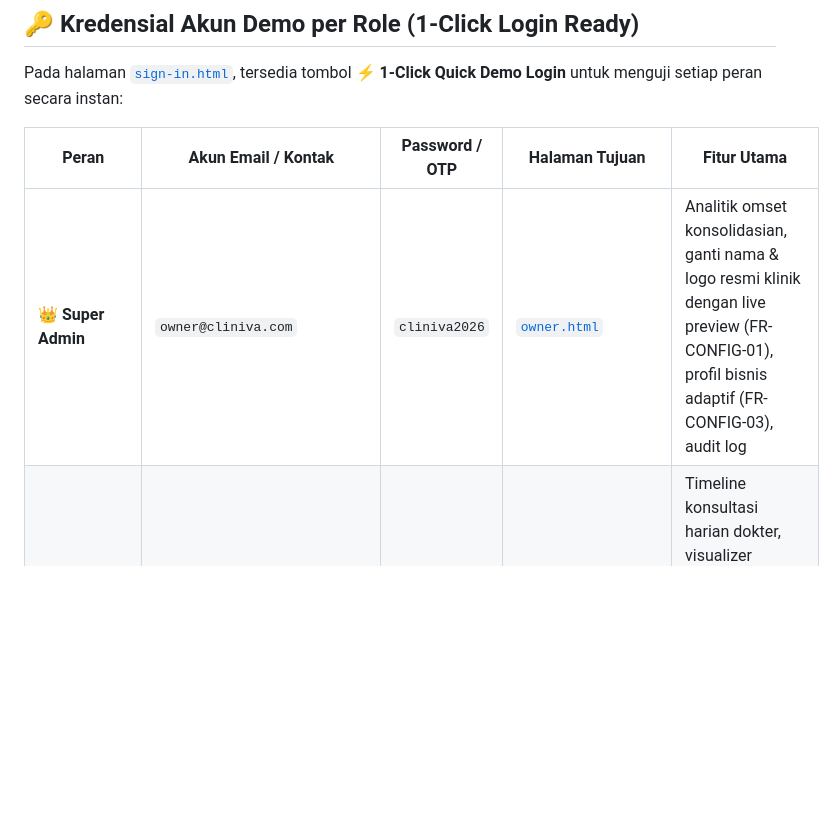
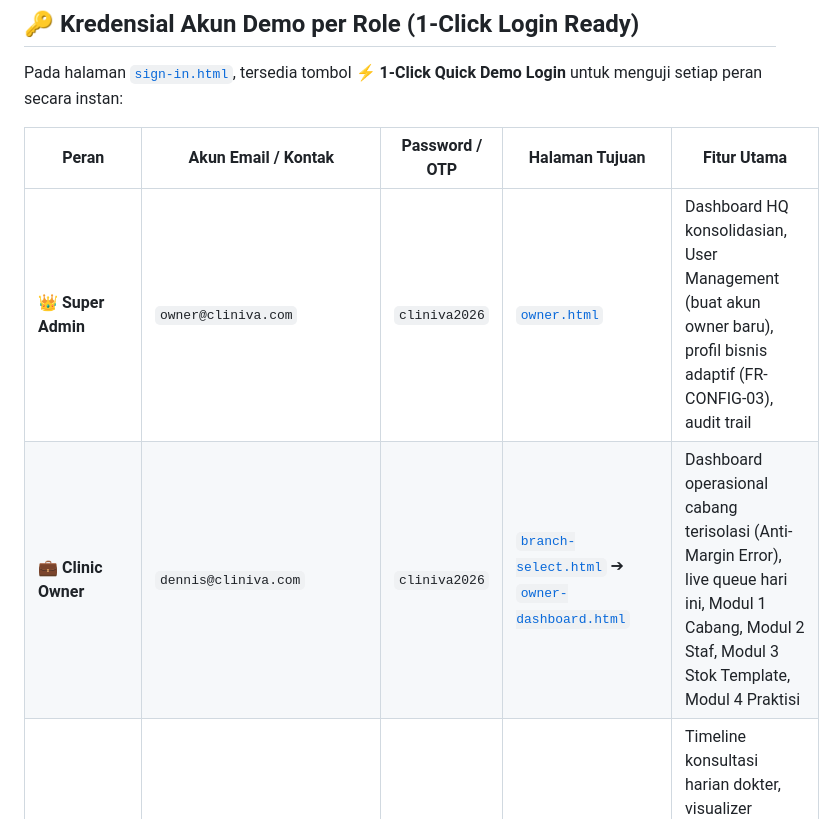
Before and after one commit to myasirnovals/prototype-crm-booking-system, a Markdown page: README.md, the part around one of its changes. Drawn GitHub-style; blank space fills up the shorter version.

```diff
--- a/README.md
+++ b/README.md
@@ -93,7 +102,8 @@ Pada halaman [`sign-in.html`](sign-in.html), tersedia tombol **⚡ 1-Click Quick
 
 | Peran | Akun Email / Kontak | Password / OTP | Halaman Tujuan | Fitur Utama |
 |---|---|---|---|---|
-| 👑 **Super Admin** | `owner@cliniva.com` | `cliniva2026` | [`owner.html`](owner.html) | Analitik omset konsolidasian, ganti nama & logo resmi klinik dengan live preview (FR-CONFIG-01), profil bisnis adaptif (FR-CONFIG-03), audit log |
+| 👑 **Super Admin** | `owner@cliniva.com` | `cliniva2026` | [`owner.html`](owner.html) | Dashboard HQ konsolidasian, User Management (buat akun owner baru), profil bisnis adaptif (FR-CONFIG-03), audit trail |
+| 💼 **Clinic Owner** | `dennis@cliniva.com` | `cliniva2026` | [`branch-select.html`](branch-select.html) ➔ [`owner-dashboard.html`](owner-dashboard.html) | Dashboard operasional cabang terisolasi (Anti-Margin Error), live queue hari ini, Modul 1 Cabang, Modul 2 Staf, Modul 3 Stok Template, Modul 4 Praktisi |
 | 🧑‍⚕️ **Practitioner / Dokter** | `dr.lim@orchardclinic.sg` | `cliniva2026` | [`practitioner.html`](practitioner.html) | Timeline konsultasi harian dokter, visualizer interaktif Body Pain Map, pemanggil antrean audio chime ke ruang periksa, pembaruan status sesi |
 | 🛎️ **Receptionist / Front Desk** | `reception@orchardclinic.sg` | `cliniva2026` | [`receptionist.html`](receptionist.html) | Papan antrean ruang tunggu (*Live Queue*), kasir POS & pelunasan tagihan sesi, bridging dokumen SIMRS, pendaftaran pasien walk-in |
 | 👤 **User / Pasien** | `+65 8123 4567` / `amanda@tan.sg` | OTP `123456` / `cliniva2026` | [`patient-portal.html`](patient-portal.html) | E-Tiket Digital & barcode QR Check-in kiosk, pelacak nomor antrean live, riwayat reservasi kunjungan, reschedule/batal mandiri |
```
Also changed, not shown: other parts of README.md (+49 -27 lines).
